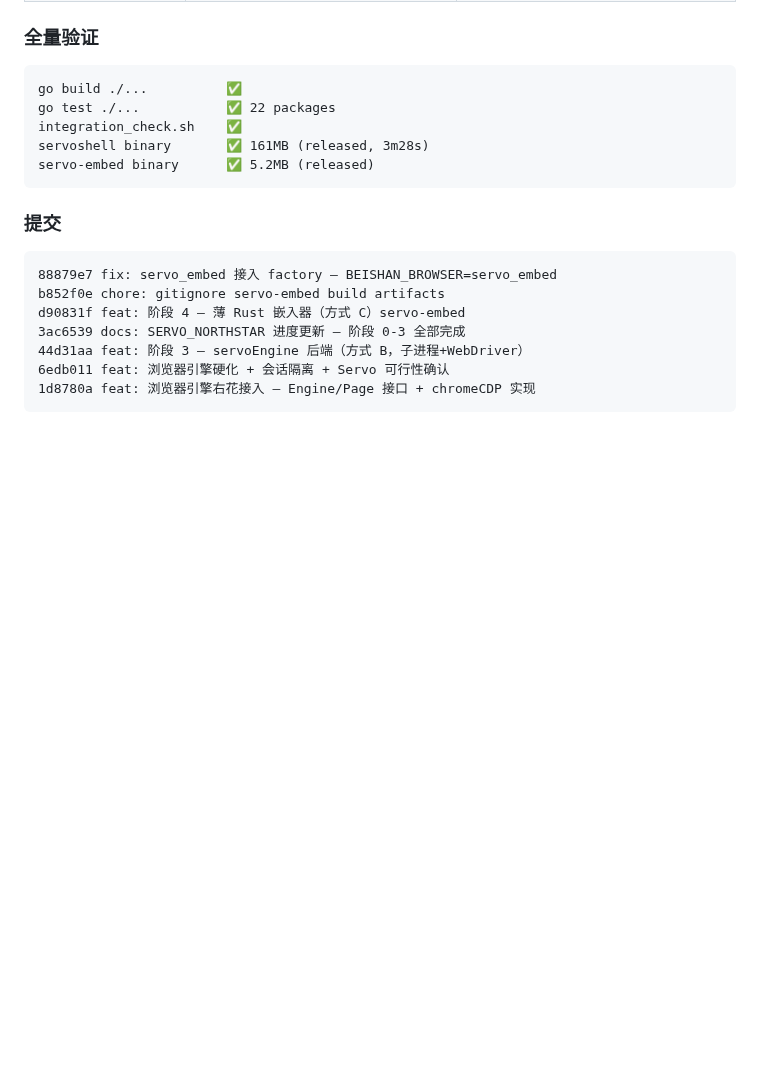
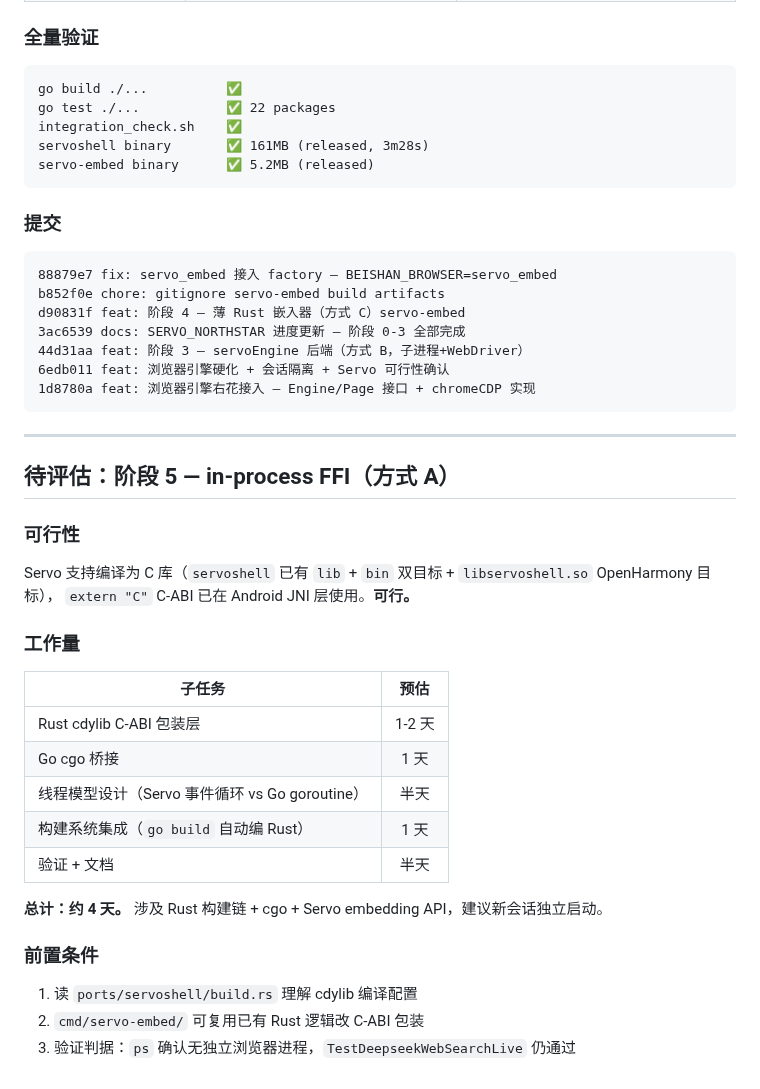
Before and after one commit to diuclive-lab/beishan-core, a Markdown page: docs/devlog/DEVLOG_20260530.md, the part around the change. Rendered like a GitHub page; blank space fills up the shorter version.

Commit message:
docs: 追加阶段 5 评估 — in-process FFI 可行但需新会话
Co-Authored-By: Claude Opus 4.7 <noreply@anthropic.com>

````diff
--- a/docs/devlog/DEVLOG_20260530.md
+++ b/docs/devlog/DEVLOG_20260530.md
@@ -286,3 +286,30 @@ d90831f feat: 阶段 4 — 薄 Rust 嵌入器（方式 C）servo-embed
 6edb011 feat: 浏览器引擎硬化 + 会话隔离 + Servo 可行性确认
 1d8780a feat: 浏览器引擎右花接入 — Engine/Page 接口 + chromeCDP 实现
 ```
+
+---
+
+## 待评估：阶段 5 — in-process FFI（方式 A）
+
+### 可行性
+
+Servo 支持编译为 C 库（`servoshell` 已有 `lib` + `bin` 双目标 + `libservoshell.so` OpenHarmony 目标），
+`extern "C"` C-ABI 已在 Android JNI 层使用。**可行。**
+
+### 工作量
+
+| 子任务 | 预估 |
+|--------|:----:|
+| Rust cdylib C-ABI 包装层 | 1-2 天 |
+| Go cgo 桥接 | 1 天 |
+| 线程模型设计（Servo 事件循环 vs Go goroutine） | 半天 |
+| 构建系统集成（`go build` 自动编 Rust） | 1 天 |
+| 验证 + 文档 | 半天 |
+
+**总计：约 4 天。** 涉及 Rust 构建链 + cgo + Servo embedding API，建议新会话独立启动。
+
+### 前置条件
+
+1. 读 `ports/servoshell/build.rs` 理解 cdylib 编译配置
+2. `cmd/servo-embed/` 可复用已有 Rust 逻辑改 C-ABI 包装
+3. 验证判据：`ps` 确认无独立浏览器进程，`TestDeepseekWebSearchLive` 仍通过
````
